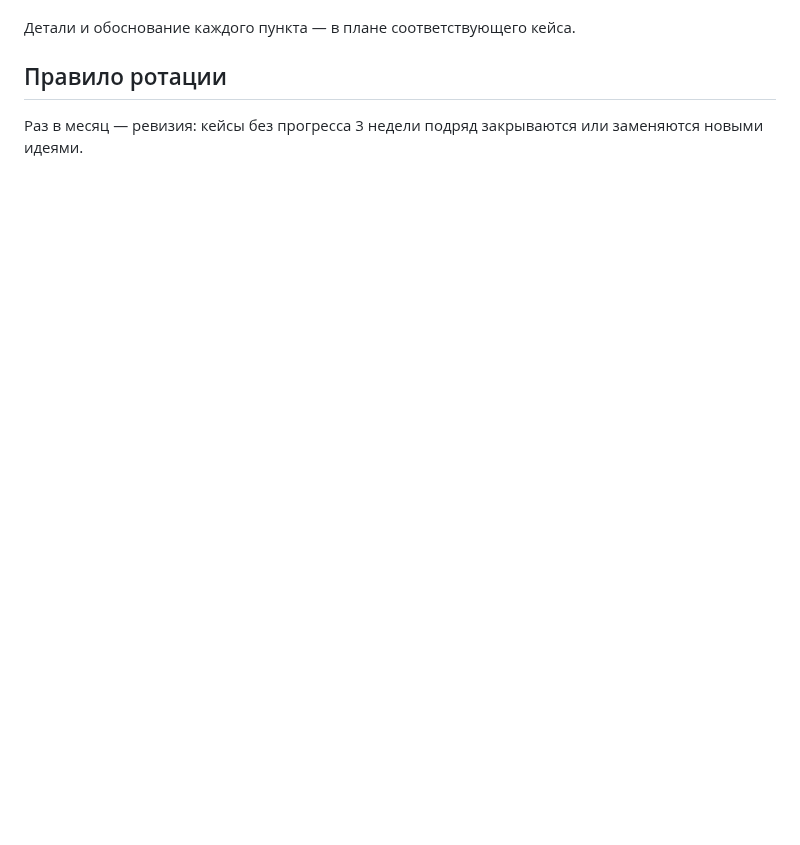
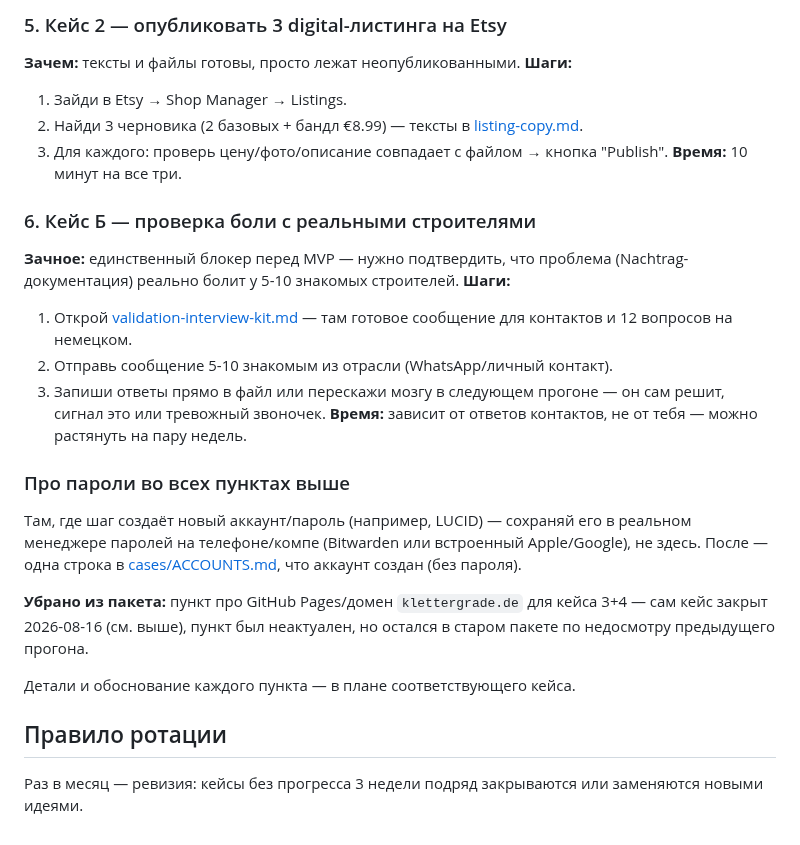
Before and after one commit to kostinrus36-debug/business-agent, a Markdown page: PORTFOLIO.md, the part around one of its changes. Drawn GitHub-style; blank space fills up the shorter version.

```diff
--- a/PORTFOLIO.md
+++ b/PORTFOLIO.md
@@ -143,3 +164,35 @@ dincalculator.com, miniwebtool и др.) — новому сайту в этой
+### 5. Кейс 2 — опубликовать 3 digital-листинга на Etsy
+**Зачем:** тексты и файлы готовы, просто лежат неопубликованными.
+**Шаги:**
+1. Зайди в Etsy → Shop Manager → Listings.
+2. Найди 3 черновика (2 базовых + бандл €8.99) — тексты в
+   [listing-copy.md](cases/digital-printables/listing-copy.md).
+3. Для каждого: проверь цену/фото/описание совпадает с файлом → кнопка
+   "Publish".
+**Время:** 10 минут на все три.
+
+### 6. Кейс Б — проверка боли с реальными строителями
+**Зачное:** единственный блокер перед MVP — нужно подтвердить, что
+проблема (Nachtrag-документация) реально болит у 5-10 знакомых
+строителей.
+**Шаги:**
+1. Открой [validation-interview-kit.md](cases/micro-saas/validation-interview-kit.md)
+   — там готовое сообщение для контактов и 12 вопросов на немецком.
+2. Отправь сообщение 5-10 знакомым из отрасли (WhatsApp/личный контакт).
+3. Запиши ответы прямо в файл или перескажи мозгу в следующем прогоне —
+   он сам решит, сигнал это или тревожный звоночек.
+**Время:** зависит от ответов контактов, не от тебя — можно растянуть на
+пару недель.
+
+### Про пароли во всех пунктах выше
+Там, где шаг создаёт новый аккаунт/пароль (например, LUCID) — сохраняй
+его в реальном менеджере паролей на телефоне/компе (Bitwarden или
+встроенный Apple/Google), не здесь. После — одна строка в
+[cases/ACCOUNTS.md](cases/ACCOUNTS.md), что аккаунт создан (без пароля).
+
+**Убрано из пакета:** пункт про GitHub Pages/домен `klettergrade.de` для
+кейса 3+4 — сам кейс закрыт 2026-08-16 (см. выше), пункт был неактуален,
+но остался в старом пакете по недосмотру предыдущего прогона.
 
 Детали и обоснование каждого пункта — в плане соответствующего кейса.
 
```
Also changed, not shown: other parts of PORTFOLIO.md (+70 -49 lines).
